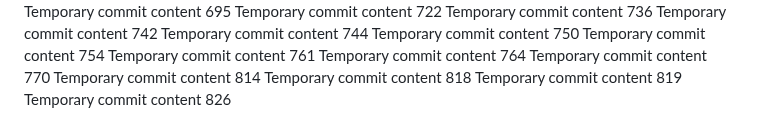
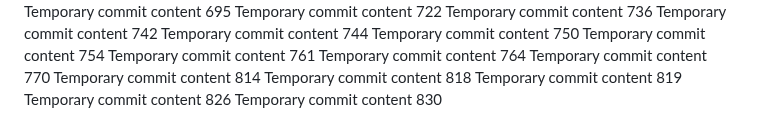
Before and after one commit to andreapozzan/WorkFlowX, a Markdown page: report.md, the part around the change. Drawn GitHub-style.

```diff
--- a/report.md
+++ b/report.md
@@ -174,3 +174,4 @@ Temporary commit content 814
 Temporary commit content 818
 Temporary commit content 819
 Temporary commit content 826
+Temporary commit content 830
```
